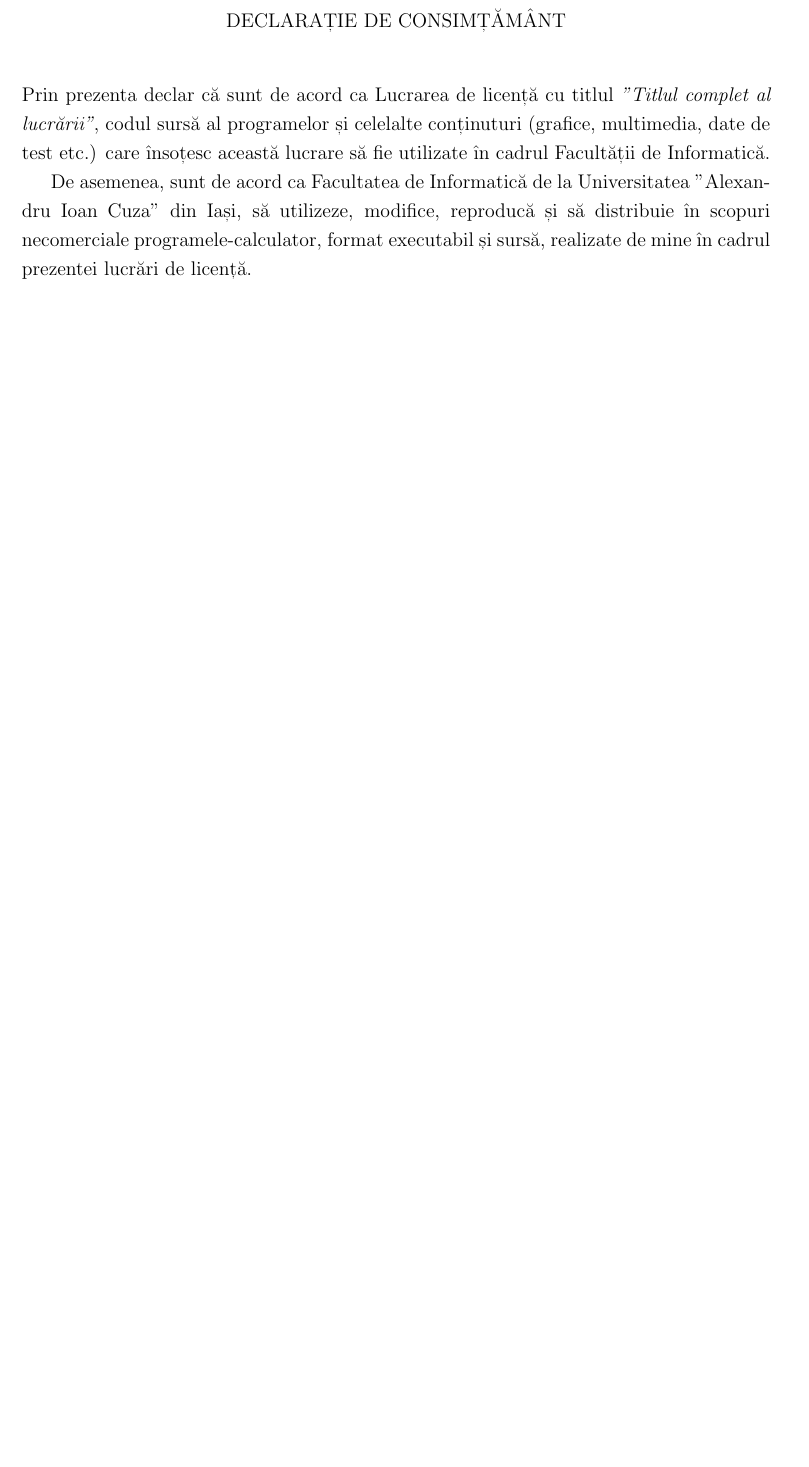
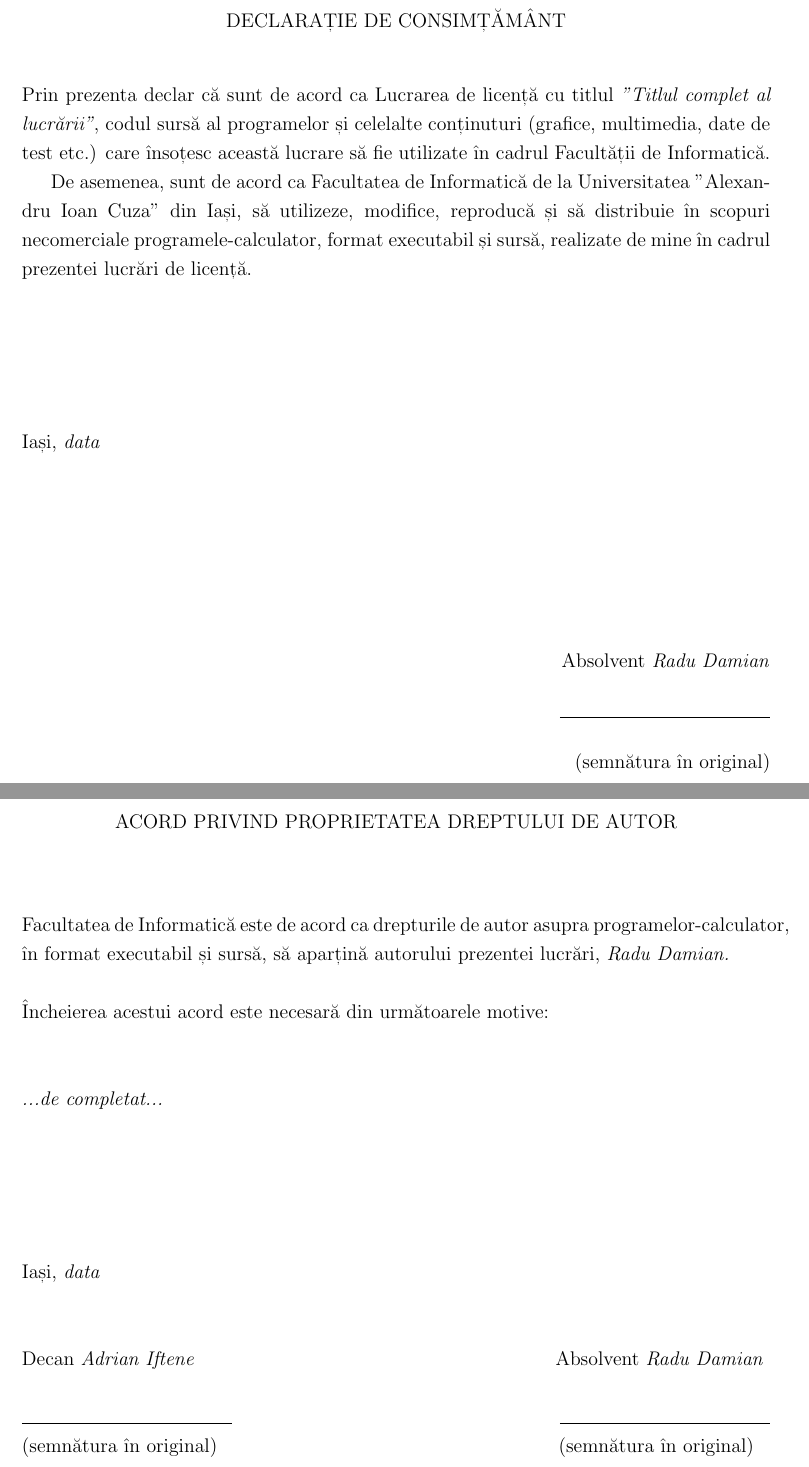
Before and after one commit to RaduTheMan/radudamianlicenta, a LaTeX document (lucrare-scrisa/Damian Radu lucrare de licenta.tex): part of page 4 of 4 before the commit and two parts of pages 4 and 5 of 9 after it, the two joined at a grey line, cut so that both start at the same text, the shorter picture padded with empty space. Compiled offline with pdfLaTeX.

Commit message:
updated general structure of document

```diff
--- a/lucrare-scrisa/Damian Radu lucrare de licenta.tex
+++ b/lucrare-scrisa/Damian Radu lucrare de licenta.tex
@@ -149,6 +149,59 @@
 	executabil și sursă, realizate de mine în cadrul prezentei
 	lucrări de licență.
 
+	\hfill \break
+	\hfill \break
+	\hfill \break
+	\hfill \break
+	\hfill \break
+	Iași, \emph{data}
+
+	\hfill \break
+	\hfill \break
+	\hfill \break
+	\hfill \break
+	\hfill \break
+	\begin{FlushRight}Absolvent  \emph{Radu Damian} \end{FlushRight}
+	\begin{FlushRight}\rule{4.5cm}{0.15mm} \end{FlushRight}
+	\begin{FlushRight}(semnătura în original) \end{FlushRight}
+
 
 \end{titlepage}
 
+\begin{titlepage}
+
+	\hfill \break
+	\begin{center}
+	ACORD PRIVIND PROPRIETATEA DREPTULUI DE AUTOR
+	\end{center}
+
+	\hfill \break
+	\hfill \break
+	\justifying
+	Facultatea de Informatică este de acord ca drepturile
+	de autor asupra programelor-calculator, în format
+	executabil și sursă, să aparțină autorului prezentei
+	lucrări, \emph{Radu Damian.}
+	\hfill \break
+	\hfill \break
+	Încheierea acestui acord este necesară din următoarele
+	motive:
+	\hfill \break
+	\hfill \break
+	\hfill \break
+	\emph{...de completat...}
+	\hfill \break
+	\hfill \break
+	\hfill \break
+	\hfill \break
+	\hfill \break
+	\hfill \break
+	Iași, \emph{data}
+	\hfill \break
+	\hfill \break
+	\hfill \break
+	Decan \emph{Adrian Iftene} \hspace{18em} Absolvent \emph{Radu Damian}
+	\hfill \break
+	\hfill \break
+	\rule{4.5cm}{0.15mm} \hspace{16em} \rule{4.5cm}{0.15mm}
+	(semnătura în original) \hspace{17em} (semnătura în original)
```
Also changed, not shown: lucrare-scrisa/Damian Radu lucrare de licenta.pdf, lucrare-scrisa/Damian Radu lucrare de licenta.tex (33 more changed lines), 4 other files.
